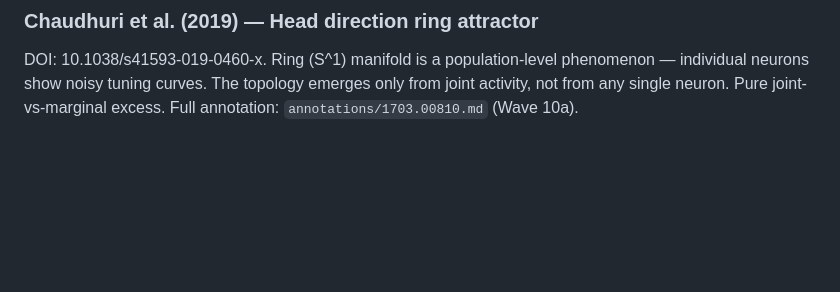
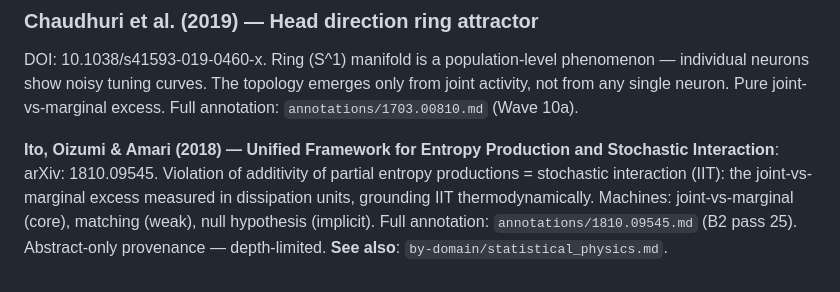
Before and after one commit to musicofhel/topoyolo, a Markdown page: papers/by-structure/composite_systems.md, the part around the change. Drawn GitHub-style; blank space fills up the shorter version.

Commit message:
loop: B2 slice-24 fix — file 1810.09545 in by-structure/composite_systems.md (was author-year-loose); crossref debt back to baseline 2

```diff
--- a/papers/by-structure/composite_systems.md
+++ b/papers/by-structure/composite_systems.md
@@ -345,3 +345,5 @@ Max-ent null models with soft constraints: marginals enforced in expectation rat
 
 ### Chaudhuri et al. (2019) — Head direction ring attractor
 DOI: 10.1038/s41593-019-0460-x. Ring (S^1) manifold is a population-level phenomenon — individual neurons show noisy tuning curves. The topology emerges only from joint activity, not from any single neuron. Pure joint-vs-marginal excess. Full annotation: `annotations/1703.00810.md` (Wave 10a).
+
+**Ito, Oizumi & Amari (2018) — Unified Framework for Entropy Production and Stochastic Interaction**: arXiv: 1810.09545. Violation of additivity of partial entropy productions = stochastic interaction (IIT): the joint-vs-marginal excess measured in dissipation units, grounding IIT thermodynamically. Machines: joint-vs-marginal (core), matching (weak), null hypothesis (implicit). Full annotation: `annotations/1810.09545.md` (B2 pass 25). Abstract-only provenance — depth-limited. **See also**: `by-domain/statistical_physics.md`.
```
